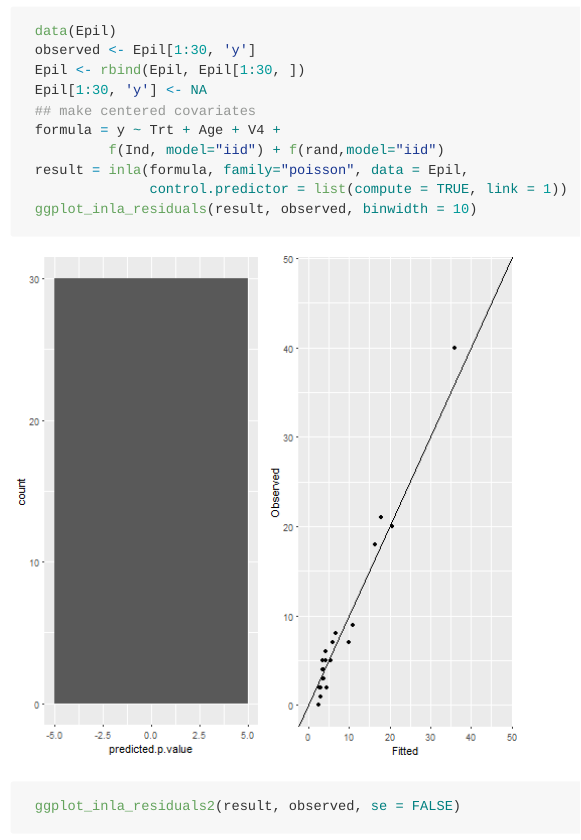
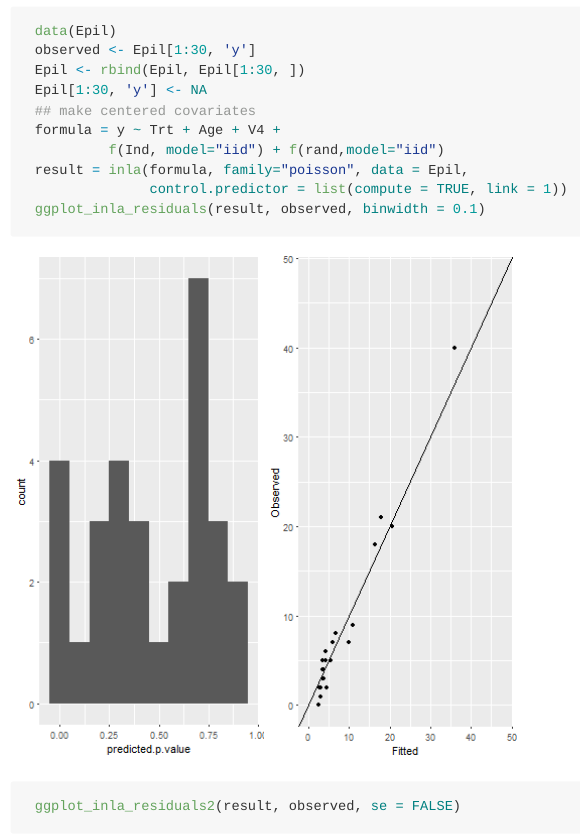
Before and after one commit to timcdlucas/INLAutils, an R Markdown document (README.Rmd): the page in a window 1100 px wide, from 2300 px down. The pictures show the output file README.md that the author committed with the source, drawn offline in the style of GitHub; badge pictures from the web are left out.

Commit message:
Chose better binwidth for README.

````diff
--- a/README.Rmd
+++ b/README.Rmd
@@ -90,7 +90,7 @@ There are also functions for plotting more diagnostic plots.
           f(Ind, model="iid") + f(rand,model="iid")
  result = inla(formula, family="poisson", data = Epil,
                control.predictor = list(compute = TRUE, link = 1))
- ggplot_inla_residuals(result, observed, binwidth = 10)
+ ggplot_inla_residuals(result, observed, binwidth = 0.1)
  ggplot_inla_residuals2(result, observed, se = FALSE)
 
 ```
````
Also changed, not shown: README.md, figure/autoplot_mesh-1.png, figure/plot_residuals-1.png, figure/plot_residuals-2.png.
